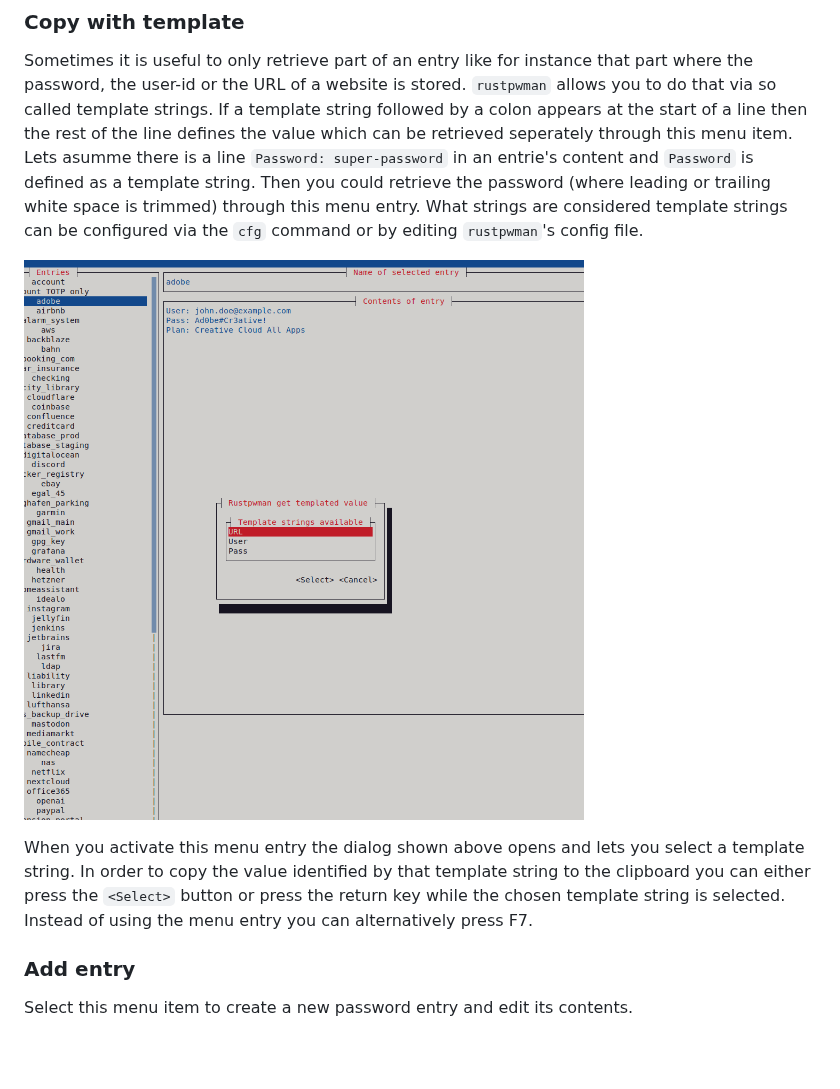
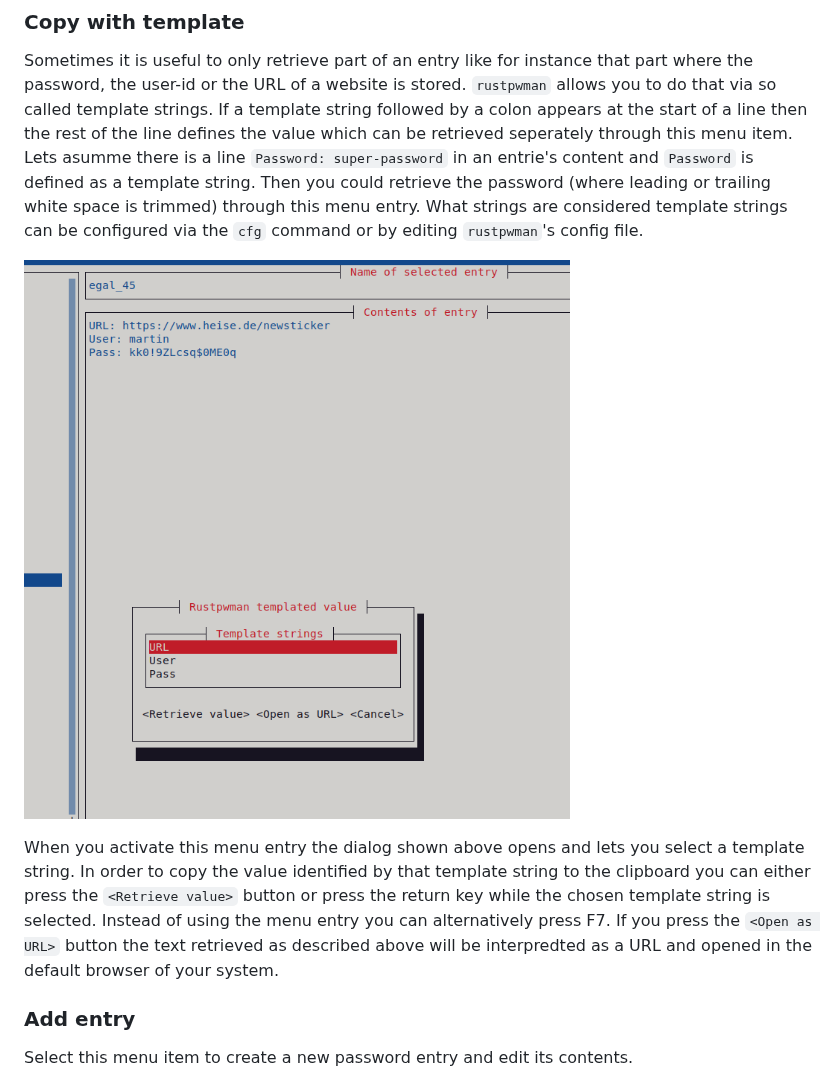
Before and after one commit to rmsk2/rustpwman, a Markdown page: README.md, the part around one of its changes. GitHub-like rendering; pictures changed too: template.png; blank space fills up the shorter version.

```diff
--- a/README.md
+++ b/README.md
@@ -170,7 +170,8 @@ editing `rustpwman`'s config file.
 ![](/template.png?raw=true "Selecting a template string")
 
 When you activate this menu entry the dialog shown above opens and lets you select a template string. In order to copy the value identified by that template string to the clipboard you
-can either press the `<Select>` button or press the return key while the chosen template string is selected. Instead of using the menu entry you can alternatively press F7.
+can either press the `<Retrieve value>` button or press the return key while the chosen template string is selected. Instead of using the menu entry you can alternatively press F7. If
+you press the `<Open as URL>` button the text retrieved as described above will be interpredted as a URL and opened in the default browser of your system.
 
 ### Add entry
 
```
Also changed, not shown: other parts of README.md (+5 -4 lines), scrshot_cfg.png, 5 other files.
